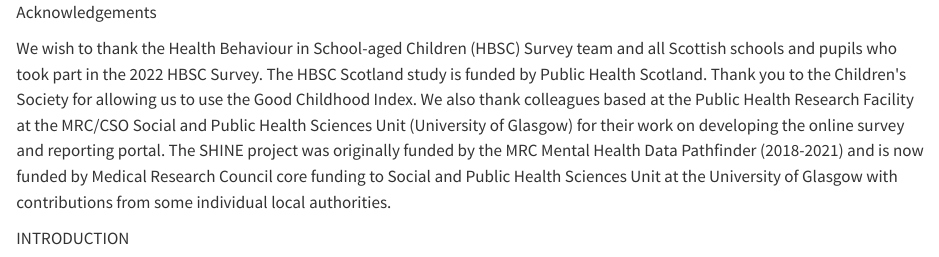
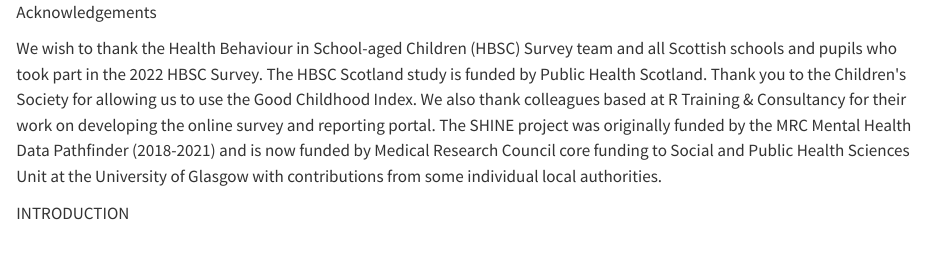
Before and after one commit to samantha-shw-glasgow/shinecleaning, a Quarto document (inst/templates/primary-reports/introduction.qmd): the page in a window 1100 px wide, from its top. Rendered offline with R 4.5, knitr and Pandoc in place of Quarto, with nearby package versions; some code elsewhere in the file could not run offline.

Commit message:
added RTraining to acknowledgements

```diff
--- a/inst/templates/primary-reports/introduction.qmd
+++ b/inst/templates/primary-reports/introduction.qmd
@@ -8,13 +8,11 @@
 Survey team and all Scottish schools and pupils who took part in the
 2022 HBSC Survey. The HBSC Scotland study is funded by Public Health
 Scotland. Thank you to the Children\'s Society for allowing us to use
-the Good Childhood Index. We also thank colleagues based at the Public
-Health Research Facility at the MRC/CSO Social and Public Health
-Sciences Unit (University of Glasgow) for their work on developing the
-online survey and reporting portal. The SHINE project was originally
-funded by the MRC Mental Health Data Pathfinder (2018-2021) and is now
-funded by Medical Research Council core funding to Social and Public
-Health Sciences Unit at the University of Glasgow with contributions
+the Good Childhood Index. We also thank colleagues based at R Training &
+Consultancy for their work on developing the online survey and reporting portal.
+The SHINE project was originally funded by the MRC Mental Health Data Pathfinder
+(2018-2021) and is now funded by Medical Research Council core funding to Social
+and Public Health Sciences Unit at the University of Glasgow with contributions
 from some individual local authorities.
 
 \newpage
```
